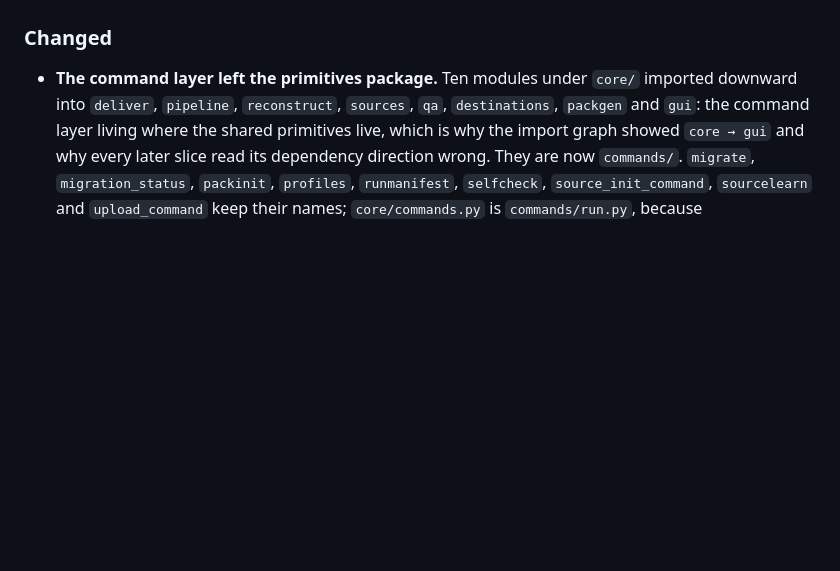
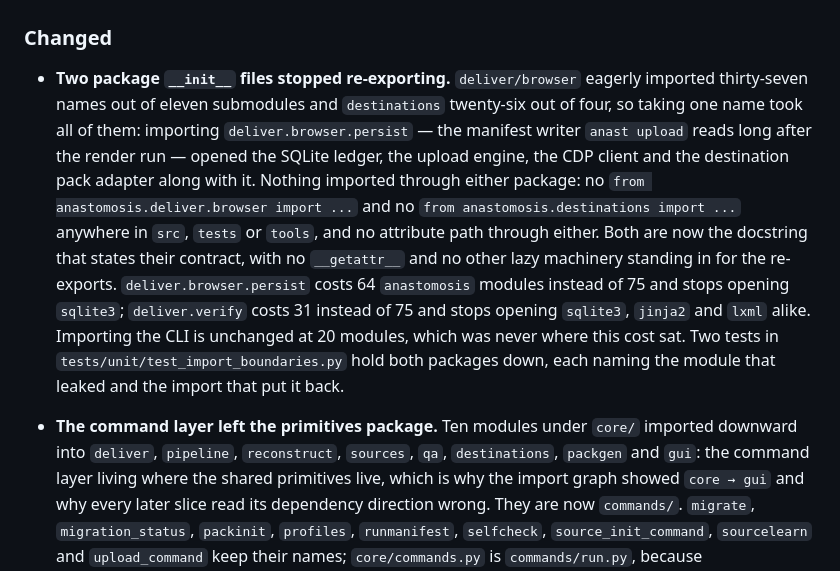
Before and after one commit to AzalDaniel/Anastomosis, a Markdown page: CHANGELOG.md, the part around the change. Rendered like a GitHub page; blank space fills up the shorter version.

Commit message:
The changelog records the two package inits
Co-Authored-By: Claude Opus 5 <noreply@anthropic.com>
Claude-Session: https://claude.ai/code/session_01Sd3UR4FBJzLhmwzafXx91M

```diff
--- a/CHANGELOG.md
+++ b/CHANGELOG.md
@@ -578,6 +578,24 @@ issue and fixed in its own pull request.
   one `write_fhir_bundle` mechanic both personas already shared. (#382)
 
 ### Changed
+
+- **Two package `__init__` files stopped re-exporting.** `deliver/browser`
+  eagerly imported thirty-seven names out of eleven submodules and
+  `destinations` twenty-six out of four, so taking one name took all of them:
+  importing `deliver.browser.persist` — the manifest writer `anast upload`
+  reads long after the render run — opened the SQLite ledger, the upload
+  engine, the CDP client and the destination pack adapter along with it.
+  Nothing imported through either package: no `from anastomosis.deliver.browser
+  import ...` and no `from anastomosis.destinations import ...` anywhere in
+  `src`, `tests` or `tools`, and no attribute path through either. Both are
+  now the docstring that states their contract, with no `__getattr__` and no
+  other lazy machinery standing in for the re-exports.
+  `deliver.browser.persist` costs 64 `anastomosis` modules instead of 75 and
+  stops opening `sqlite3`; `deliver.verify` costs 31 instead of 75 and stops
+  opening `sqlite3`, `jinja2` and `lxml` alike. Importing the CLI is unchanged
+  at 20 modules, which was never where this cost sat. Two tests in
+  `tests/unit/test_import_boundaries.py` hold both packages down, each naming
+  the module that leaked and the import that put it back.
 
 - **The command layer left the primitives package.** Ten modules under `core/`
   imported downward into `deliver`, `pipeline`, `reconstruct`, `sources`, `qa`,
```
